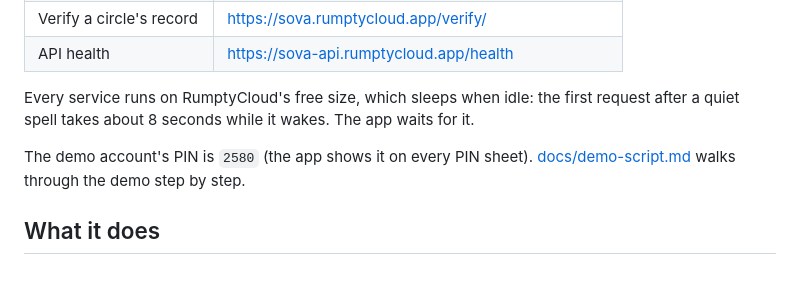
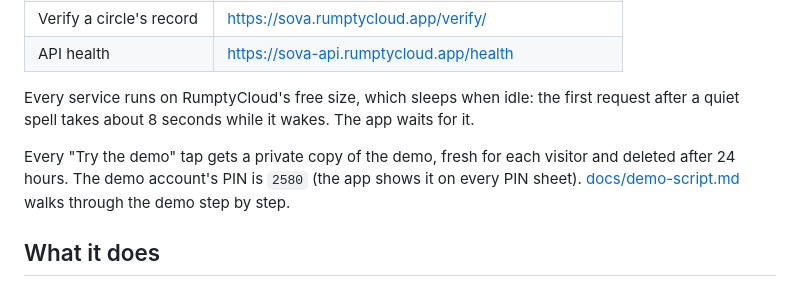
Before and after one commit to adeyanjufuhad/Sova, a Markdown page: README.md, the part around the change. GitHub-like rendering.

Commit message:
Document private demos in the README, demo script and status report

```diff
--- a/README.md
+++ b/README.md
@@ -15,7 +15,7 @@ Built for Devcenter Hacktober 2026. First users are self-run circles of friends,
 
 Every service runs on RumptyCloud's free size, which sleeps when idle: the first request after a quiet spell takes about 8 seconds while it wakes. The app waits for it.
 
-The demo account's PIN is `2580` (the app shows it on every PIN sheet). [docs/demo-script.md](docs/demo-script.md) walks through the demo step by step.
+Every "Try the demo" tap gets a private copy of the demo, fresh for each visitor and deleted after 24 hours. The demo account's PIN is `2580` (the app shows it on every PIN sheet). [docs/demo-script.md](docs/demo-script.md) walks through the demo step by step.
 
 ## What it does
 
```
Also changed, not shown: docs/STATUS.md (+7 -1 lines), docs/demo-script.md (+1 -1 lines).
